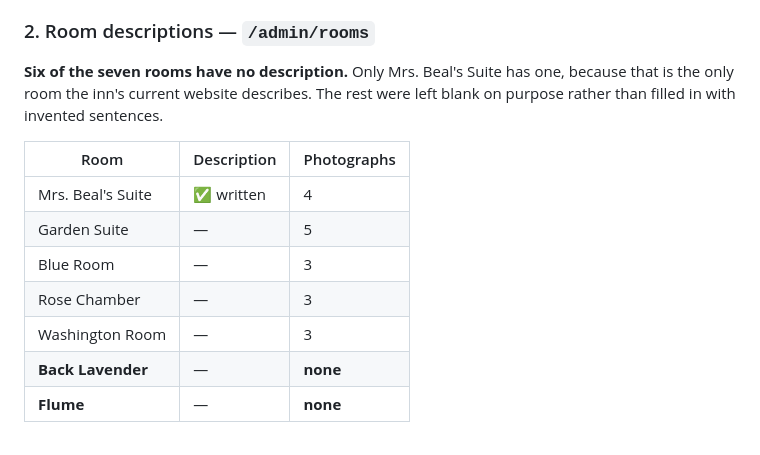
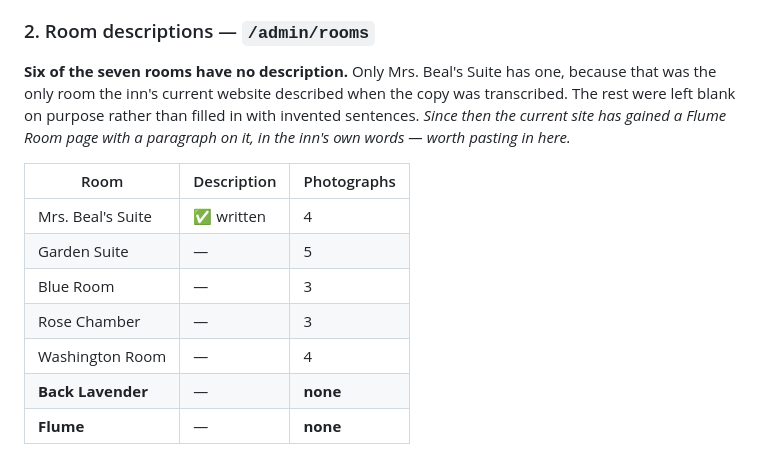
Before and after one commit to dominicgodfrey/bealhouse, a Markdown page: OWNER-SETUP.md, the part around the change. Drawn GitHub-style.

Commit message:
Count the Washington Room's fourth photograph, and note the Flume copy on the old site

```diff
--- a/OWNER-SETUP.md
+++ b/OWNER-SETUP.md
@@ -77,8 +77,10 @@ menu is not up and to ring the inn. An unwritten room prints no paragraph.
 ### 2. Room descriptions — `/admin/rooms`
 
 **Six of the seven rooms have no description.** Only Mrs. Beal's Suite has one,
-because that is the only room the inn's current website describes. The rest were
-left blank on purpose rather than filled in with invented sentences.
+because that was the only room the inn's current website described when the
+copy was transcribed. The rest were left blank on purpose rather than filled in
+with invented sentences. *Since then the current site has gained a Flume Room
+page with a paragraph on it, in the inn's own words — worth pasting in here.*
 
 | Room | Description | Photographs |
 |---|---|---|
@@ -86,7 +88,7 @@ left blank on purpose rather than filled in with invented sentences.
 | Garden Suite | — | 5 |
 | Blue Room | — | 3 |
 | Rose Chamber | — | 3 |
-| Washington Room | — | 3 |
+| Washington Room | — | 4 |
 | **Back Lavender** | — | **none** |
 | **Flume** | — | **none** |
 
```
